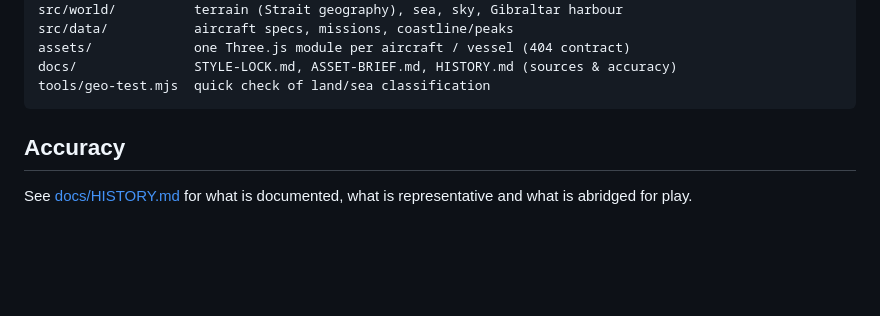
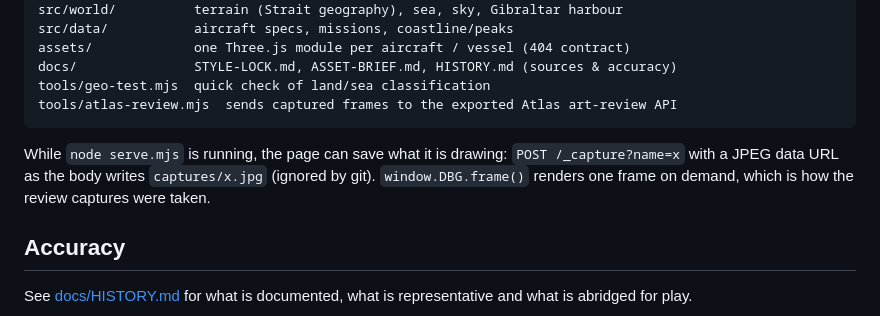
Before and after one commit to tommyhgunz14/202, a Markdown page: README.md, the part around the change. Rendered like a GitHub page; blank space fills up the shorter version.

Commit message:
README: frame capture endpoint and Atlas art-review tool
Co-Authored-By: Claude Fable 5.1 <noreply@anthropic.com>

````diff
--- a/README.md
+++ b/README.md
@@ -173,7 +173,12 @@ src/data/           aircraft specs, missions, coastline/peaks
 assets/             one Three.js module per aircraft / vessel (404 contract)
 docs/               STYLE-LOCK.md, ASSET-BRIEF.md, HISTORY.md (sources & accuracy)
 tools/geo-test.mjs  quick check of land/sea classification
+tools/atlas-review.mjs  sends captured frames to the exported Atlas art-review API
 ```
+
+While `node serve.mjs` is running, the page can save what it is drawing: `POST /_capture?name=x`
+with a JPEG data URL as the body writes `captures/x.jpg` (ignored by git). `window.DBG.frame()`
+renders one frame on demand, which is how the review captures were taken.
 
 ## Accuracy
 
````
